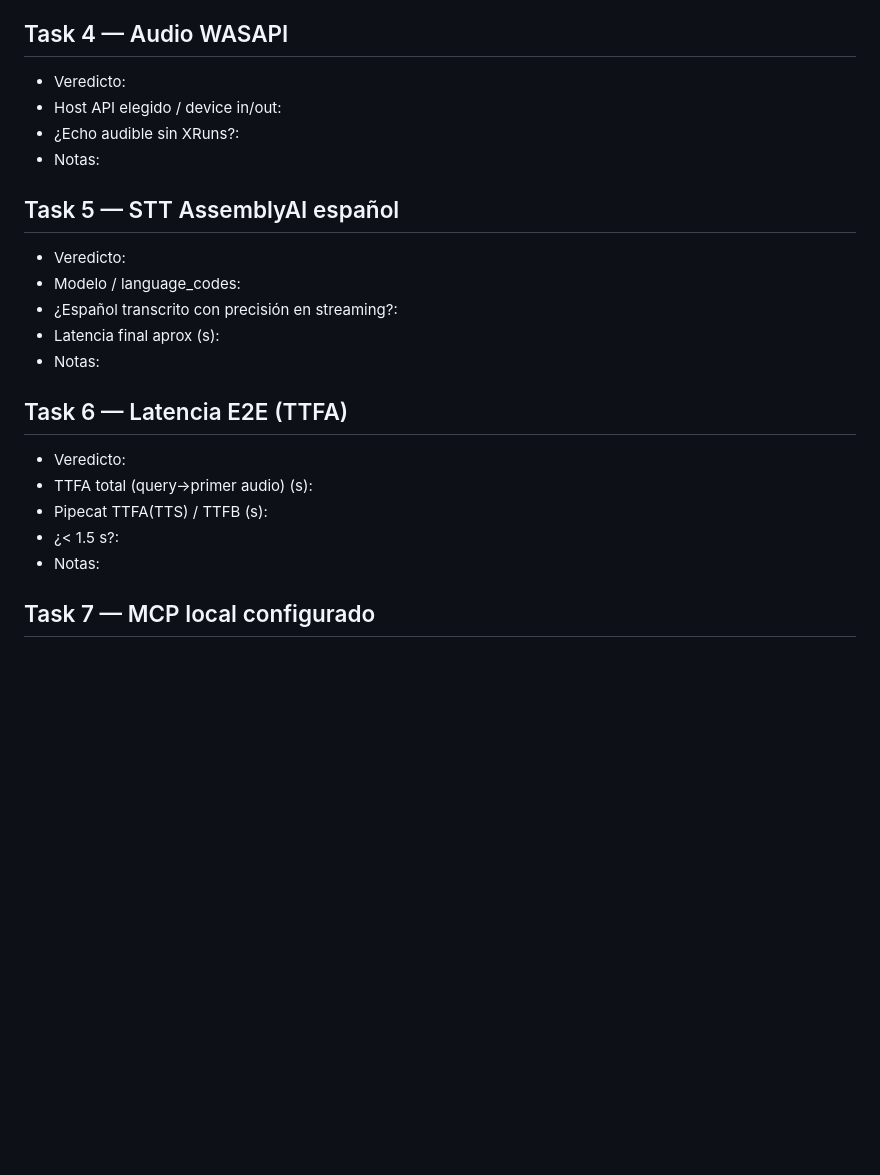
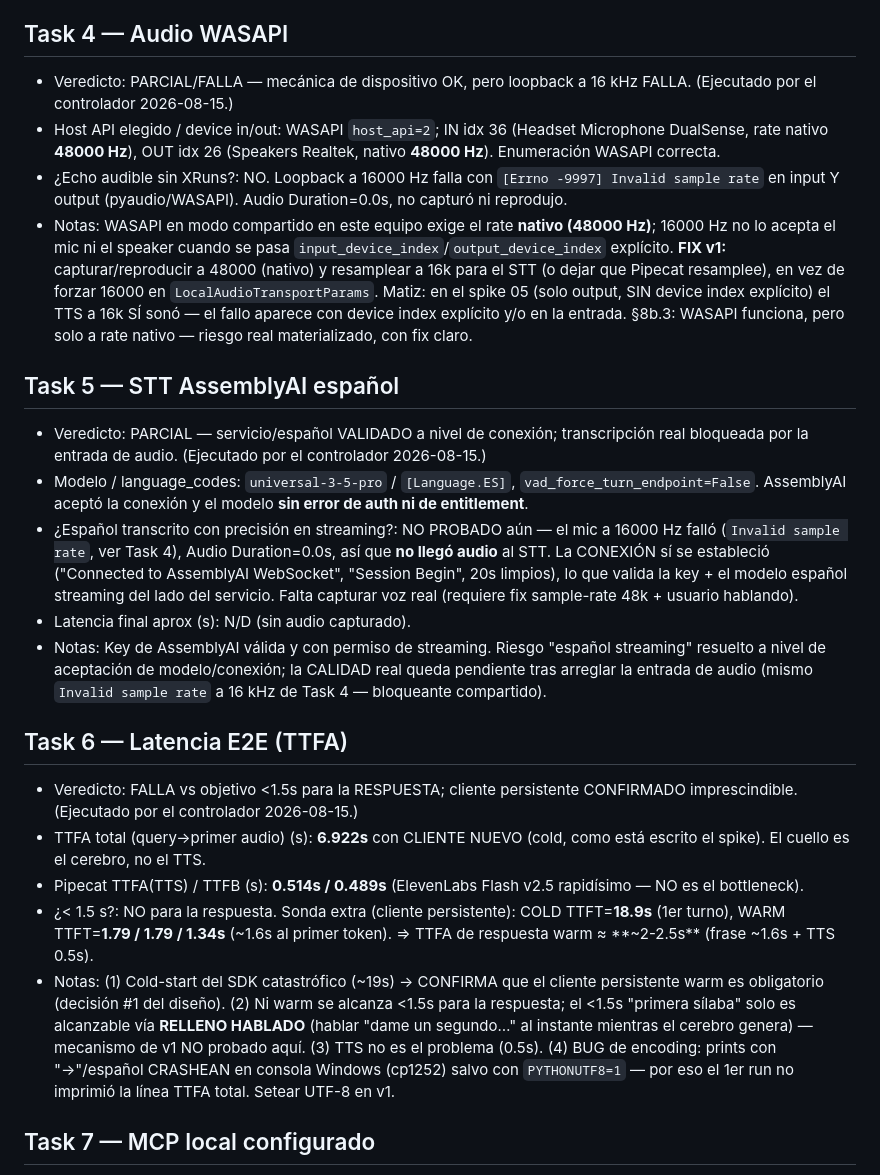
Before and after one commit to S-kkipie/maia, a Markdown page: spikes/fase0/FINDINGS.md, the part around the change. Drawn GitHub-style; blank space fills up the shorter version.

Commit message:
docs(fase0): FINDINGS de tareas interactivas 4/5/6 (audio WASAPI 48k, AssemblyAI espanol, TTFA warm/cold)
Ejecutadas por el controlador con las API keys del usuario:
- T4 audio: WASAPI enumera (nativo 48kHz); loopback 16kHz falla (Invalid sample rate). Fix v1: 48k + resample.
- T5 STT: AssemblyAI conecta y acepta universal-3-5-pro + espanol; transcripcion real bloqueada por mic@16k.
- T6 TTFA: warm TTFT ~1.6s, cold ~19s, TTS 0.5s. <1.5s solo via relleno hablado. Persistente obligatorio.

Co-Authored-By: Claude Opus 4.8 <noreply@anthropic.com>

```diff
--- a/spikes/fase0/FINDINGS.md
+++ b/spikes/fase0/FINDINGS.md
@@ -18,24 +18,24 @@ Cada tarea registra: fecha, veredicto (PASS/FALLA/PARCIAL), métricas y notas.
 - Fallback de token para always-on (documentado, no ejecutado): para despliegue headless sin login interactivo, `claude setup-token` genera un `CLAUDE_CODE_OAUTH_TOKEN` de larga duración (1 año) que se exporta en el entorno y tiene precedencia sobre el login interactivo vía `credentials.json`. Marcado como "pendiente de probar en despliegue always-on".
 
 ## Task 4 — Audio WASAPI
-- Veredicto:
-- Host API elegido / device in/out:
-- ¿Echo audible sin XRuns?:
-- Notas:
+- Veredicto: PARCIAL/FALLA — mecánica de dispositivo OK, pero loopback a 16 kHz FALLA. (Ejecutado por el controlador 2026-08-15.)
+- Host API elegido / device in/out: WASAPI `host_api=2`; IN idx 36 (Headset Microphone DualSense, rate nativo **48000 Hz**), OUT idx 26 (Speakers Realtek, nativo **48000 Hz**). Enumeración WASAPI correcta.
+- ¿Echo audible sin XRuns?: NO. Loopback a 16000 Hz falla con `[Errno -9997] Invalid sample rate` en input Y output (pyaudio/WASAPI). Audio Duration=0.0s, no capturó ni reprodujo.
+- Notas: WASAPI en modo compartido en este equipo exige el rate **nativo (48000 Hz)**; 16000 Hz no lo acepta el mic ni el speaker cuando se pasa `input_device_index`/`output_device_index` explícito. **FIX v1:** capturar/reproducir a 48000 (nativo) y resamplear a 16k para el STT (o dejar que Pipecat resamplee), en vez de forzar 16000 en `LocalAudioTransportParams`. Matiz: en el spike 05 (solo output, SIN device index explícito) el TTS a 16k SÍ sonó — el fallo aparece con device index explícito y/o en la entrada. §8b.3: WASAPI funciona, pero solo a rate nativo — riesgo real materializado, con fix claro.
 
 ## Task 5 — STT AssemblyAI español
-- Veredicto:
-- Modelo / language_codes:
-- ¿Español transcrito con precisión en streaming?:
-- Latencia final aprox (s):
-- Notas:
+- Veredicto: PARCIAL — servicio/español VALIDADO a nivel de conexión; transcripción real bloqueada por la entrada de audio. (Ejecutado por el controlador 2026-08-15.)
+- Modelo / language_codes: `universal-3-5-pro` / `[Language.ES]`, `vad_force_turn_endpoint=False`. AssemblyAI aceptó la conexión y el modelo **sin error de auth ni de entitlement**.
+- ¿Español transcrito con precisión en streaming?: NO PROBADO aún — el mic a 16000 Hz falló (`Invalid sample rate`, ver Task 4), Audio Duration=0.0s, así que **no llegó audio** al STT. La CONEXIÓN sí se estableció ("Connected to AssemblyAI WebSocket", "Session Begin", 20s limpios), lo que valida la key + el modelo español streaming del lado del servicio. Falta capturar voz real (requiere fix sample-rate 48k + usuario hablando).
+- Latencia final aprox (s): N/D (sin audio capturado).
+- Notas: Key de AssemblyAI válida y con permiso de streaming. Riesgo "español streaming" resuelto a nivel de aceptación de modelo/conexión; la CALIDAD real queda pendiente tras arreglar la entrada de audio (mismo `Invalid sample rate` a 16 kHz de Task 4 — bloqueante compartido).
 
 ## Task 6 — Latencia E2E (TTFA)
-- Veredicto:
-- TTFA total (query→primer audio) (s):
-- Pipecat TTFA(TTS) / TTFB (s):
-- ¿< 1.5 s?:
-- Notas:
+- Veredicto: FALLA vs objetivo <1.5s para la RESPUESTA; cliente persistente CONFIRMADO imprescindible. (Ejecutado por el controlador 2026-08-15.)
+- TTFA total (query→primer audio) (s): **6.922s** con CLIENTE NUEVO (cold, como está escrito el spike). El cuello es el cerebro, no el TTS.
+- Pipecat TTFA(TTS) / TTFB (s): **0.514s / 0.489s** (ElevenLabs Flash v2.5 rapidísimo — NO es el bottleneck).
+- ¿< 1.5 s?: NO para la respuesta. Sonda extra (cliente persistente): COLD TTFT=**18.9s** (1er turno), WARM TTFT=**1.79 / 1.79 / 1.34s** (~1.6s al primer token). ⇒ TTFA de respuesta warm ≈ **~2-2.5s** (frase ~1.6s + TTS 0.5s).
+- Notas: (1) Cold-start del SDK catastrófico (~19s) → CONFIRMA que el cliente persistente warm es obligatorio (decisión #1 del diseño). (2) Ni warm se alcanza <1.5s para la respuesta; el <1.5s "primera sílaba" solo es alcanzable vía **RELLENO HABLADO** (hablar "dame un segundo…" al instante mientras el cerebro genera) — mecanismo de v1 NO probado aquí. (3) TTS no es el problema (0.5s). (4) BUG de encoding: prints con "→"/español CRASHEAN en consola Windows (cp1252) salvo con `PYTHONUTF8=1` — por eso el 1er run no imprimió la línea TTFA total. Setear UTF-8 en v1.
 
 ## Task 7 — MCP local configurado
 - Veredicto: PASS
```
